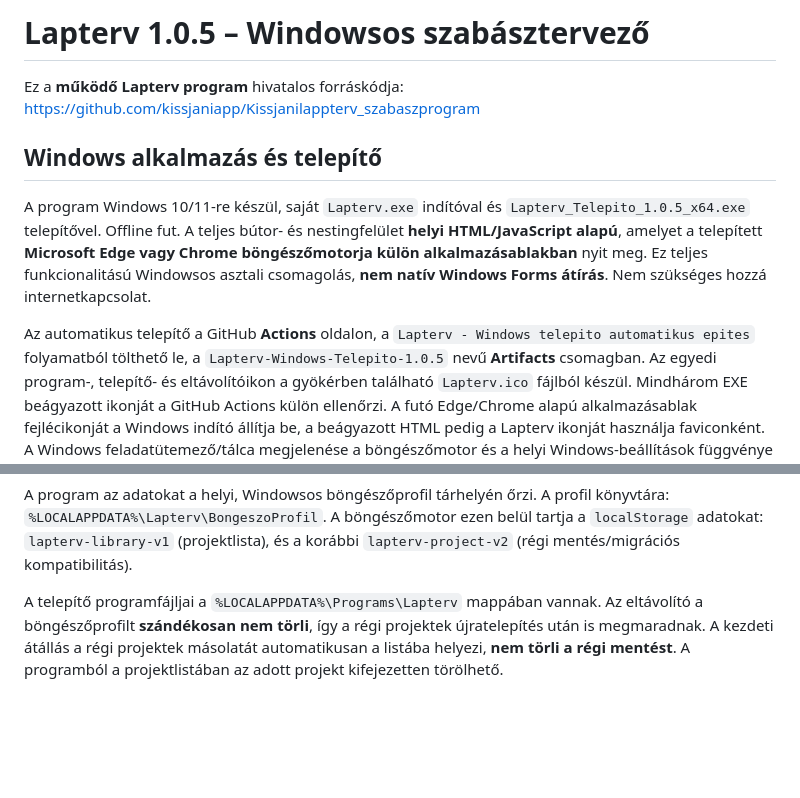
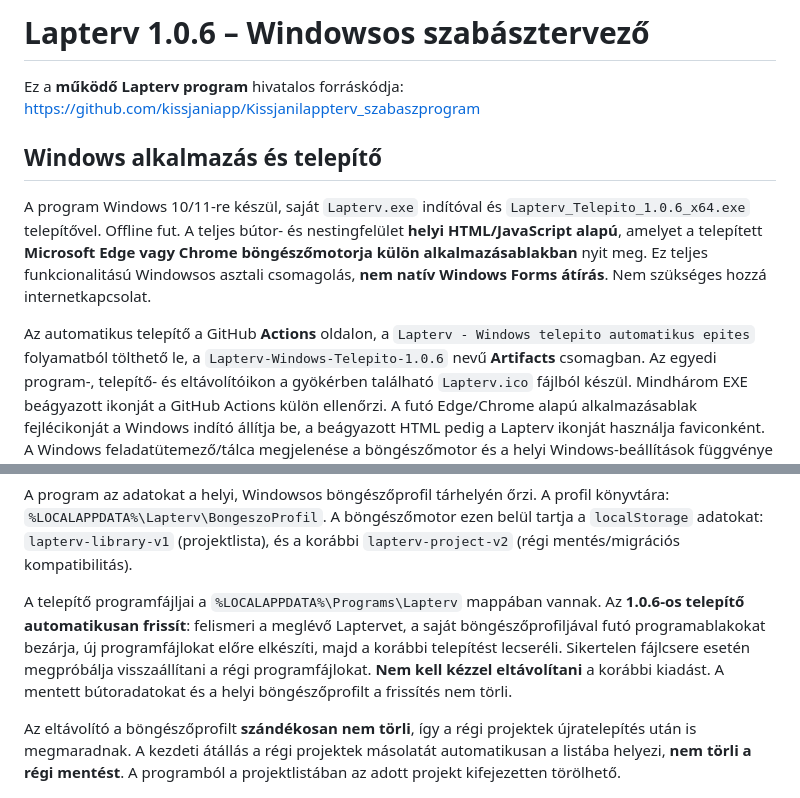
Before and after one commit to kissjaniapp/Kissjanilappterv_szabaszprogram, a Markdown page: README.md, 2 parts joined by grey strips. GitHub-like rendering; blank space fills up the shorter version.

Commit message:
Lapterv 1.0.6 automatic upgrade release and instructions

```diff
--- a/README.md
+++ b/README.md
@@ -1,4 +1,4 @@
-# Lapterv 1.0.5 – Windowsos szabásztervező
+# Lapterv 1.0.6 – Windowsos szabásztervező
 
 Ez a **működő Lapterv program** hivatalos forráskódja:
 https://github.com/kissjaniapp/Kissjanilappterv_szabaszprogram
@@ -6,7 +6,7 @@ https://github.com/kissjaniapp/Kissjanilappterv_szabaszprogram
 ## Windows alkalmazás és telepítő
 
 A program Windows 10/11-re készül, saját `Lapterv.exe` indítóval és
-`Lapterv_Telepito_1.0.5_x64.exe` telepítővel. Offline fut. A teljes
+`Lapterv_Telepito_1.0.6_x64.exe` telepítővel. Offline fut. A teljes
 bútor- és nestingfelület **helyi HTML/JavaScript alapú**, amelyet a
 telepített **Microsoft Edge vagy Chrome böngészőmotorja külön alkalmazásablakban**
 nyit meg. Ez teljes funkcionalitású Windowsos asztali csomagolás,
@@ -14,7 +14,7 @@ nyit meg. Ez teljes funkcionalitású Windowsos asztali csomagolás,
 
 Az automatikus telepítő a GitHub **Actions** oldalon, a
 `Lapterv - Windows telepito automatikus epites` folyamatból tölthető le,
-a `Lapterv-Windows-Telepito-1.0.5` nevű **Artifacts** csomagban.
+a `Lapterv-Windows-Telepito-1.0.6` nevű **Artifacts** csomagban.
 Az egyedi program-, telepítő- és eltávolítóikon a gyökérben található `Lapterv.ico` fájlból készül. Mindhárom EXE beágyazott ikonját a GitHub Actions külön ellenőrzi.
 A futó Edge/Chrome alapú alkalmazásablak fejlécikonját a Windows indító állítja be, a beágyazott HTML pedig a Lapterv ikonját használja faviconként. A Windows feladatütemező/tálca megjelenése a böngészőmotor és a helyi Windows-beállítások függvénye lehet.
 
@@ -33,6 +33,13 @@ A böngészőmotor ezen belül tartja a `localStorage` adatokat:
 
 A telepítő programfájljai a
 `%LOCALAPPDATA%\Programs\Lapterv` mappában vannak.
+Az **1.0.6-os telepítő automatikusan frissít**: felismeri a meglévő Laptervet,
+a saját böngészőprofiljával futó programablakokat bezárja, új programfájlokat
+előre elkészíti, majd a korábbi telepítést lecseréli. Sikertelen fájlcsere esetén
+megpróbálja visszaállítani a régi programfájlokat. **Nem kell kézzel eltávolítani**
+a korábbi kiadást. A mentett bútoradatokat és a helyi böngészőprofilt a frissítés
+nem törli.
+
 Az eltávolító a böngészőprofilt **szándékosan nem törli**,
 így a régi projektek újratelepítés után is megmaradnak.
 A kezdeti átállás a régi projektek másolatát automatikusan a listába helyezi,
```
